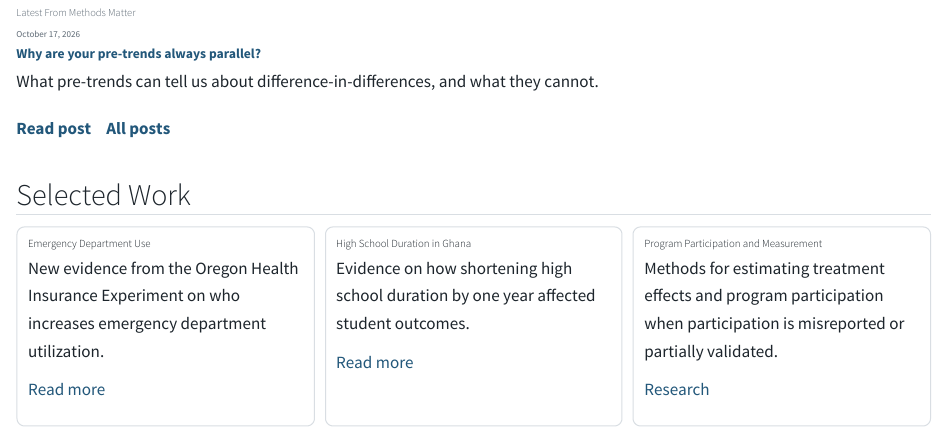
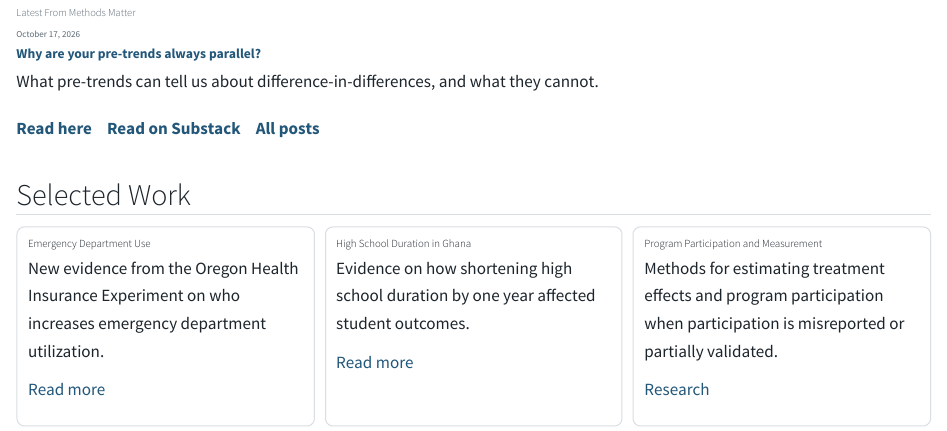
Before and after one commit to austindenteh/austindenteh.github.io, a Quarto document (index.qmd): the page in a window 1100 px wide, from 460 px down. Rendered offline with R 4.5, knitr and Pandoc in place of Quarto, with nearby package versions.

Commit message:
Add Substack reading option to homepage post feature

```diff
--- a/index.qmd
+++ b/index.qmd
@@ -52,7 +52,8 @@ Davidson, NC 28035
 What pre-trends can tell us about difference-in-differences, and what they cannot.
 
 ::: {.post-actions}
-[Read post](methods-matter/why-are-your-pre-trends-always-parallel/index.qmd)
+[Read here](methods-matter/why-are-your-pre-trends-always-parallel/index.qmd)
+[Read on Substack](https://methodsmatter.substack.com/p/why-are-your-pre-trends-always-parallel)
 [All posts](methods-matter.qmd)
 :::
 :::
```
